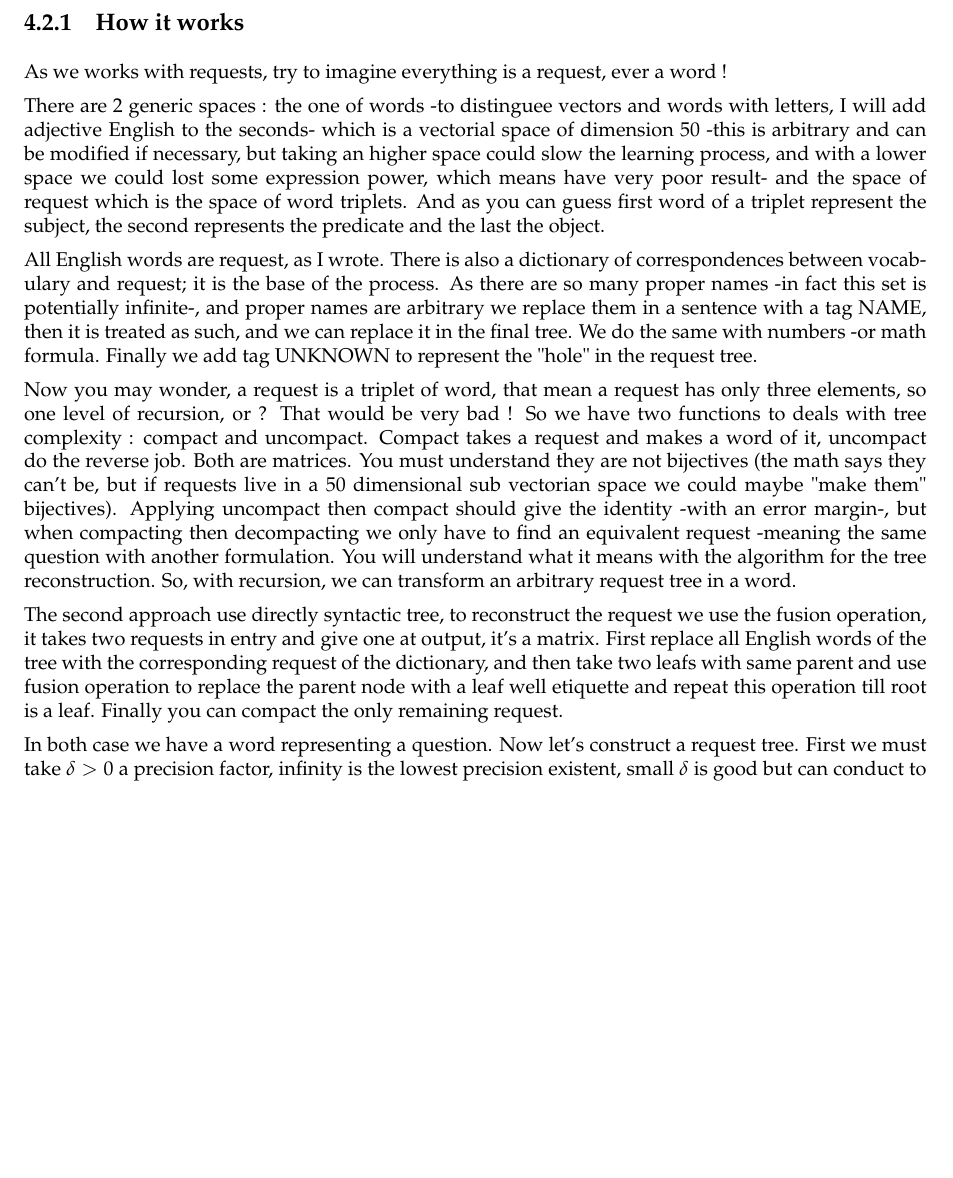
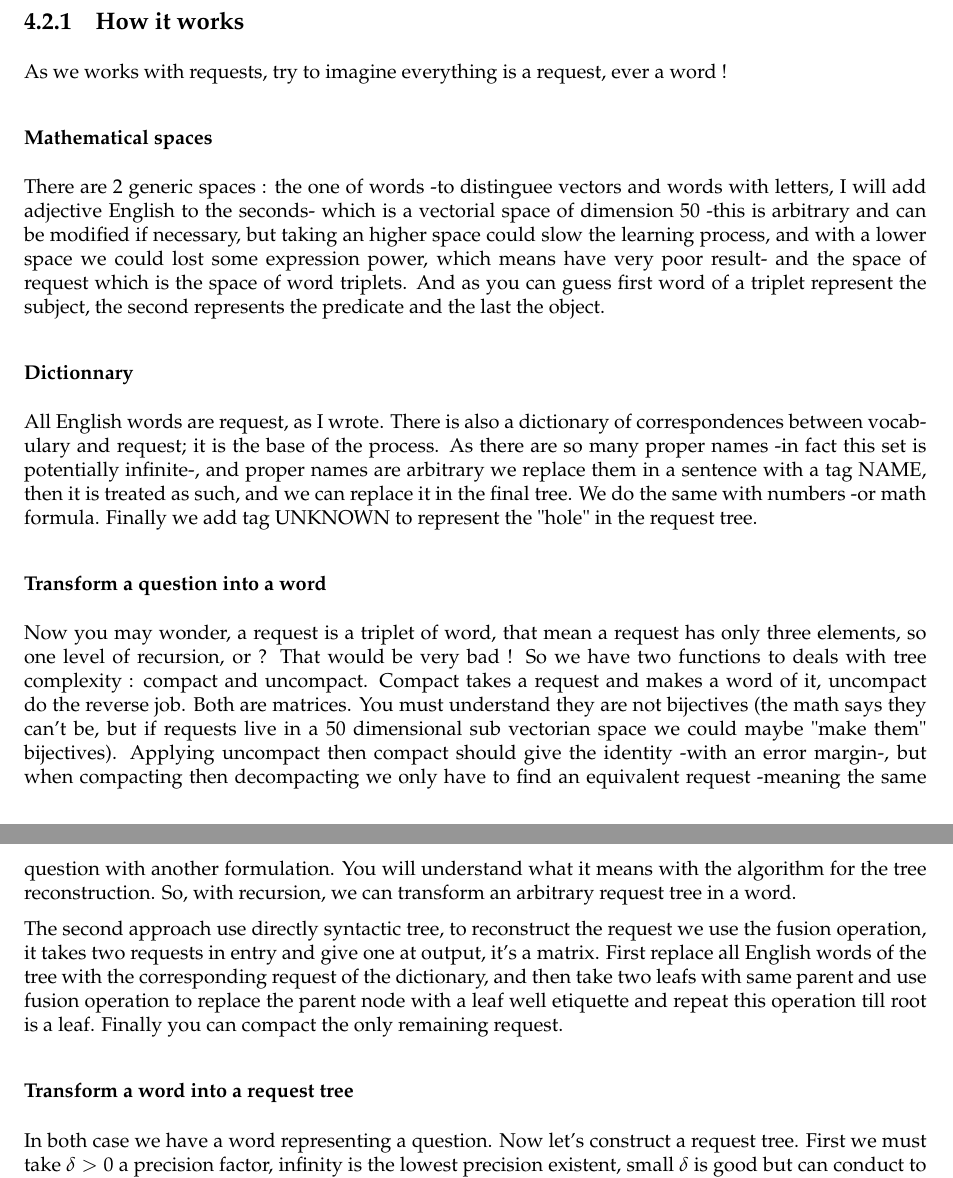
Before and after one commit to ProjetPP/Papers, a LaTeX thesis (MidtermReport/main.tex, which reads MidtermReport/questionParsing-ML.tex): part of page 16 of 24 before the commit and two parts of pages 16 and 17 of 24 after it, the two joined at a grey line, cut so that both start at the same text, the shorter picture padded with empty space. Compiled offline with pdfLaTeX.

Commit message:
Splitting in subsubsection

```diff
--- a/MidtermReport/questionParsing-ML.tex
+++ b/MidtermReport/questionParsing-ML.tex
@@ -10,13 +10,21 @@ Or we can use the same idea after a syntactic analysis.
 
 As we works with requests, try to imagine everything is a request, ever a word !
 
+\subsubsection{Mathematical spaces}
+
 There are 2 generic spaces : the one of words -to distinguee vectors and words with letters, I will add adjective English to the seconds- which is a vectorial space of dimension 50 -this is arbitrary and can be modified if necessary, but taking an higher space could slow the learning process, and with a lower space we could lost some expression power, which means have very poor result- and the space of request which is the space of word triplets. And as you can guess first word of a triplet represent the subject, the second represents the predicate and the last the object.
 
+\subsubsection{Dictionnary}
+
 All English words are request, as I wrote. There is also a dictionary of correspondences between vocabulary and request; it is the base of the process. As there are so many proper names -in fact this set is potentially infinite-, and proper names are arbitrary we replace them in a sentence with a tag NAME, then it is treated as such, and we can replace it in the final tree. We do the same with numbers -or math formula. Finally we add tag UNKNOWN to represent the "hole" in the request tree.
+
+\subsubsection{Transform a question into a word}
 
 Now you may wonder, a request is a triplet of word, that mean a request has only three elements, so one level of recursion, or ? That would be very bad ! So we have two functions to deals with tree complexity : compact and uncompact. Compact takes a request and makes a word of it, uncompact do the reverse job. Both are matrices. You must understand they are not bijectives (the math says they can't be, but if requests live in a 50 dimensional sub vectorian space we could maybe "make them" bijectives). Applying uncompact then compact should give the identity -with an error margin-, but when compacting then decompacting we only have to find an equivalent request -meaning the same question with another formulation. You will understand what it means with the algorithm for the tree reconstruction. So, with recursion, we can transform an arbitrary request tree in a word.
 
 The second approach use directly syntactic tree, to reconstruct the request we use the fusion operation, it takes two requests in entry and give one at output, it's a matrix. First replace all English words of the tree with the corresponding request of the dictionary, and then take two leafs with same parent and use fusion operation to replace the parent node with a leaf well etiquette and repeat this operation till root is a leaf. Finally you can compact the only remaining request.
+
+\subsubsection{Transform a word into a request tree}
 
 In both case we have a word representing a question. Now let's construct a request tree. First we must take $\delta>0$ a precision factor, infinity is the lowest precision existent, small $\delta$ is good but can conduct to an infinite request tree, meaning the functions do not do their job well.
 
```
